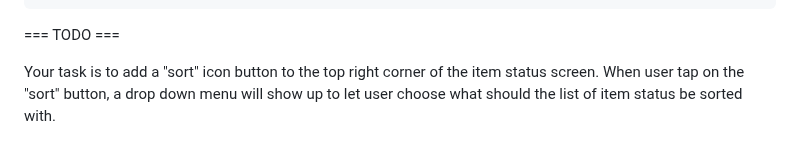
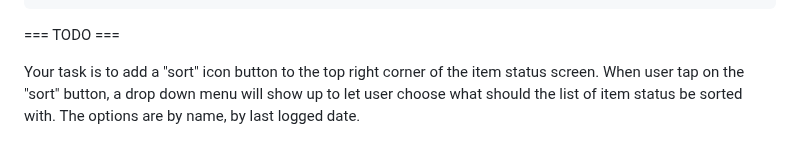
Before and after one commit to tianhaoz95/time_since, a Markdown page: NOTE.md, the part around the change. Drawn GitHub-style.

```diff
--- a/NOTE.md
+++ b/NOTE.md
@@ -108,4 +108,4 @@ InAppPurchase.instance
 
 === TODO ===
 
-Your task is to add a "sort" icon button to the top right corner of the item status screen. When user tap on the "sort" button, a drop down menu will show up to let user choose what should the list of item status be sorted with.
+Your task is to add a "sort" icon button to the top right corner of the item status screen. When user tap on the "sort" button, a drop down menu will show up to let user choose what should the list of item status be sorted with. The options are by name, by last logged date.
```
